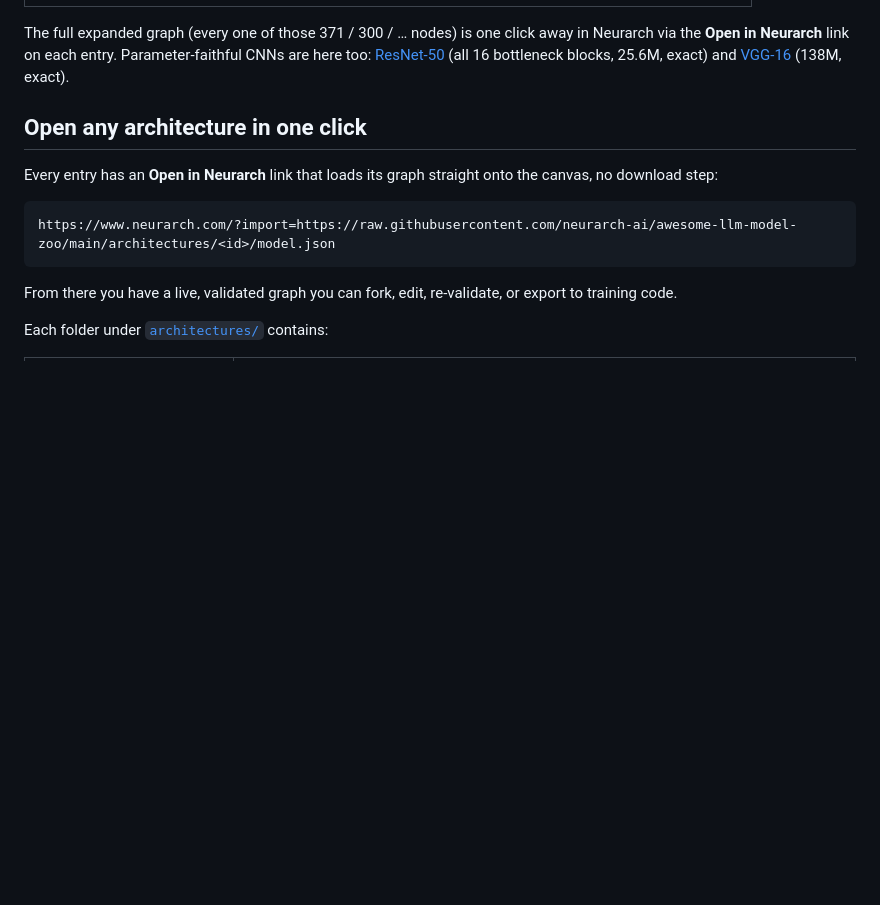
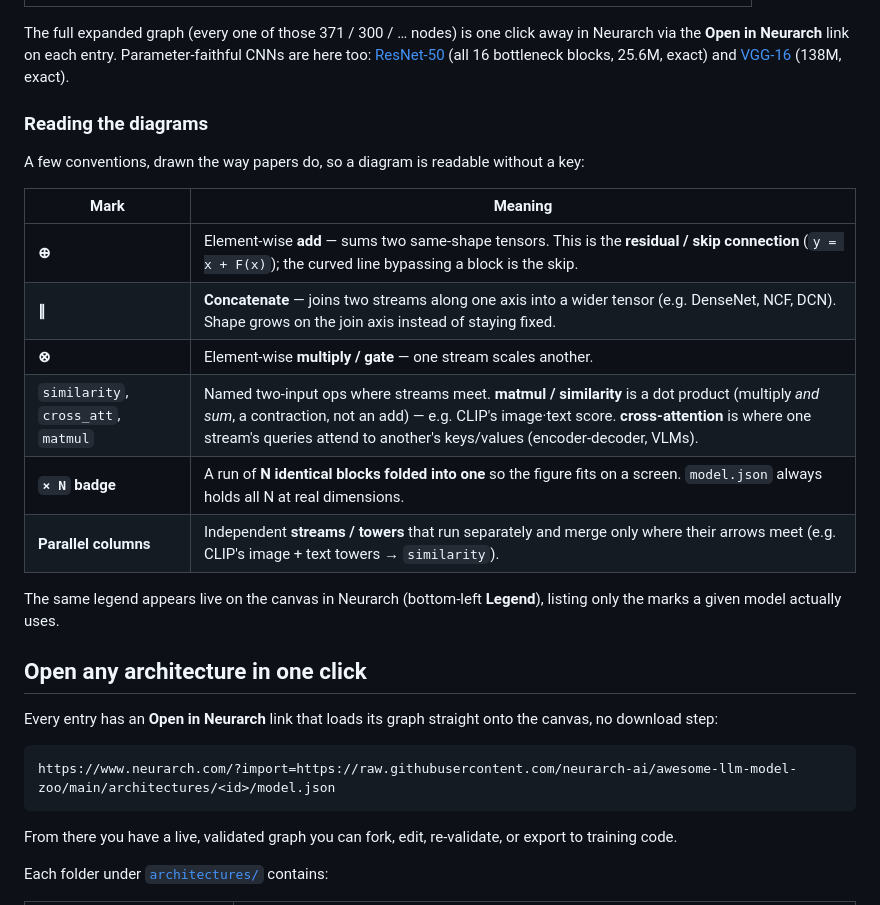
Before and after one commit to neurarch-ai/awesome-llm-model-zoo, a Markdown page: README.md, the part around the change. Rendered like a GitHub page; blank space fills up the shorter version.

```diff
--- a/README.md
+++ b/README.md
@@ -59,6 +59,21 @@ Every diagram of Qwen or Mixtral you have ever seen is a dead image. The entries
 </table>
 
 The full expanded graph (every one of those 371 / 300 / … nodes) is one click away in Neurarch via the **Open in Neurarch** link on each entry. Parameter-faithful CNNs are here too: [ResNet-50](architectures/resnet-50/) (all 16 bottleneck blocks, 25.6M, exact) and [VGG-16](architectures/vgg-16/) (138M, exact).
+
+### Reading the diagrams
+
+A few conventions, drawn the way papers do, so a diagram is readable without a key:
+
+| Mark | Meaning |
+|------|---------|
+| **⊕** | Element-wise **add** — sums two same-shape tensors. This is the **residual / skip connection** (`y = x + F(x)`); the curved line bypassing a block is the skip. |
+| **∥** | **Concatenate** — joins two streams along one axis into a wider tensor (e.g. DenseNet, NCF, DCN). Shape grows on the join axis instead of staying fixed. |
+| **⊗** | Element-wise **multiply / gate** — one stream scales another. |
+| `similarity`, `cross_att`, `matmul` | Named two-input ops where streams meet. **matmul / similarity** is a dot product (multiply *and sum*, a contraction, not an add) — e.g. CLIP's image·text score. **cross-attention** is where one stream's queries attend to another's keys/values (encoder-decoder, VLMs). |
+| **`× N` badge** | A run of **N identical blocks folded into one** so the figure fits on a screen. `model.json` always holds all N at real dimensions. |
+| **Parallel columns** | Independent **streams / towers** that run separately and merge only where their arrows meet (e.g. CLIP's image + text towers → `similarity`). |
+
+The same legend appears live on the canvas in Neurarch (bottom-left **Legend**), listing only the marks a given model actually uses.
 
 ## Open any architecture in one click
 
```
Also changed, not shown: README.zh.md (+15 -0 lines).
